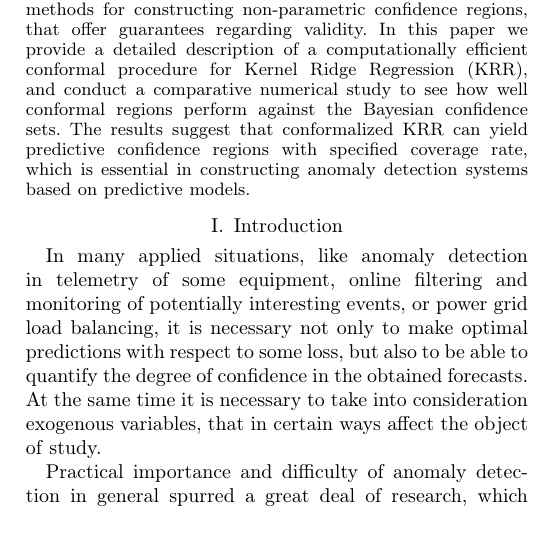
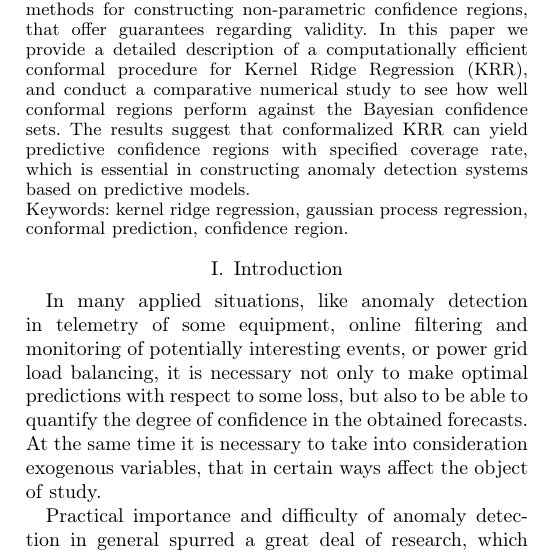
Before and after one commit to ivannz/study_notes, a LaTeX thesis (year_15_16/thesis/report/icmla/icmla_paper.tex): part of one column of page 1 of 9, cut so that both start at the same text. Compiled offline with pdfLaTeX; a missing font is replaced by an installed copy or a similar font; a LaTeX package or settings file that is missing is left out.

Commit message:
Keywords

```diff
--- a/year_15_16/thesis/report/icmla/icmla_paper.tex
+++ b/year_15_16/thesis/report/icmla/icmla_paper.tex
@@ -50,7 +50,9 @@ of a computationally efficient conformal procedure for Kernel Ridge Regression (
 and conduct a comparative numerical study to see how well conformal regions perform
 against the Bayesian confidence sets. The results suggest that conformalized KRR
 can yield predictive confidence regions with specified coverage rate, which is
-essential in constructing anomaly detection systems based on predictive models.
+essential in constructing anomaly detection systems based on predictive models.\\
+\textbf{Keywords:} kernel ridge regression, gaussian process regression,
+conformal prediction, confidence region.
 \end{abstract}
 
 \section{Introduction} % (fold)
```
